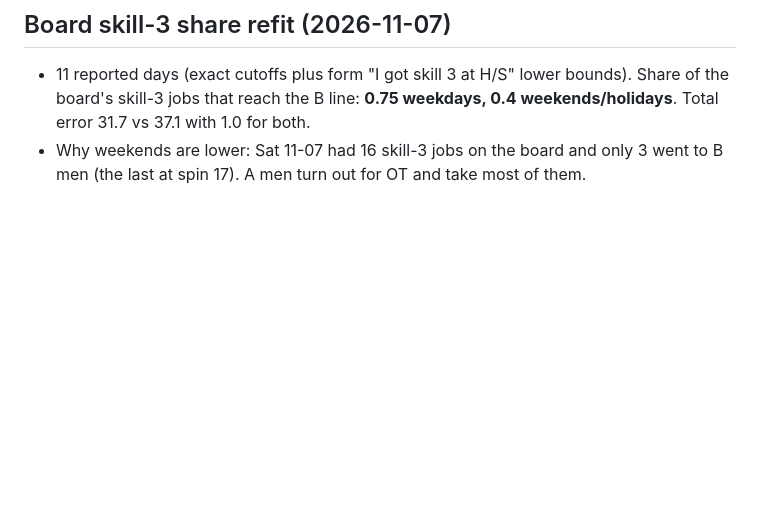
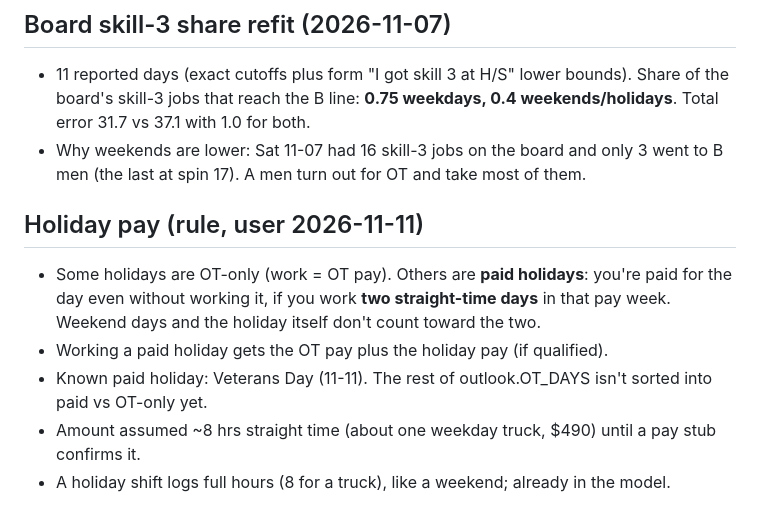
Before and after one commit to TheJoe1990/Ilwu, a Markdown page: docs/dispatch-logic.md, the part around the change. Drawn GitHub-style; blank space fills up the shorter version.

Commit message:
Document paid-holiday rule
Co-Authored-By: Claude Opus 5.5 <noreply@anthropic.com>
Claude-Session: https://claude.ai/code/session_01QU2aja5ffwwec6fCSdiUxY

```diff
--- a/docs/dispatch-logic.md
+++ b/docs/dispatch-logic.md
@@ -81,3 +81,10 @@ Nothing here assumes which job *you* want. Your preferences go in your own agent
 ## Board skill-3 share refit (2026-11-07)
 - 11 reported days (exact cutoffs plus form "I got skill 3 at H/S" lower bounds). Share of the board's skill-3 jobs that reach the B line: **0.75 weekdays, 0.4 weekends/holidays**. Total error 31.7 vs 37.1 with 1.0 for both.
 - Why weekends are lower: Sat 11-07 had 16 skill-3 jobs on the board and only 3 went to B men (the last at spin 17). A men turn out for OT and take most of them.
+
+## Holiday pay (rule, user 2026-11-11)
+- Some holidays are OT-only (work = OT pay). Others are **paid holidays**: you're paid for the day even without working it, if you work **two straight-time days** in that pay week. Weekend days and the holiday itself don't count toward the two.
+- Working a paid holiday gets the OT pay plus the holiday pay (if qualified).
+- Known paid holiday: Veterans Day (11-11). The rest of outlook.OT_DAYS isn't sorted into paid vs OT-only yet.
+- Amount assumed ~8 hrs straight time (about one weekday truck, $490) until a pay stub confirms it.
+- A holiday shift logs full hours (8 for a truck), like a weekend; already in the model.
```
